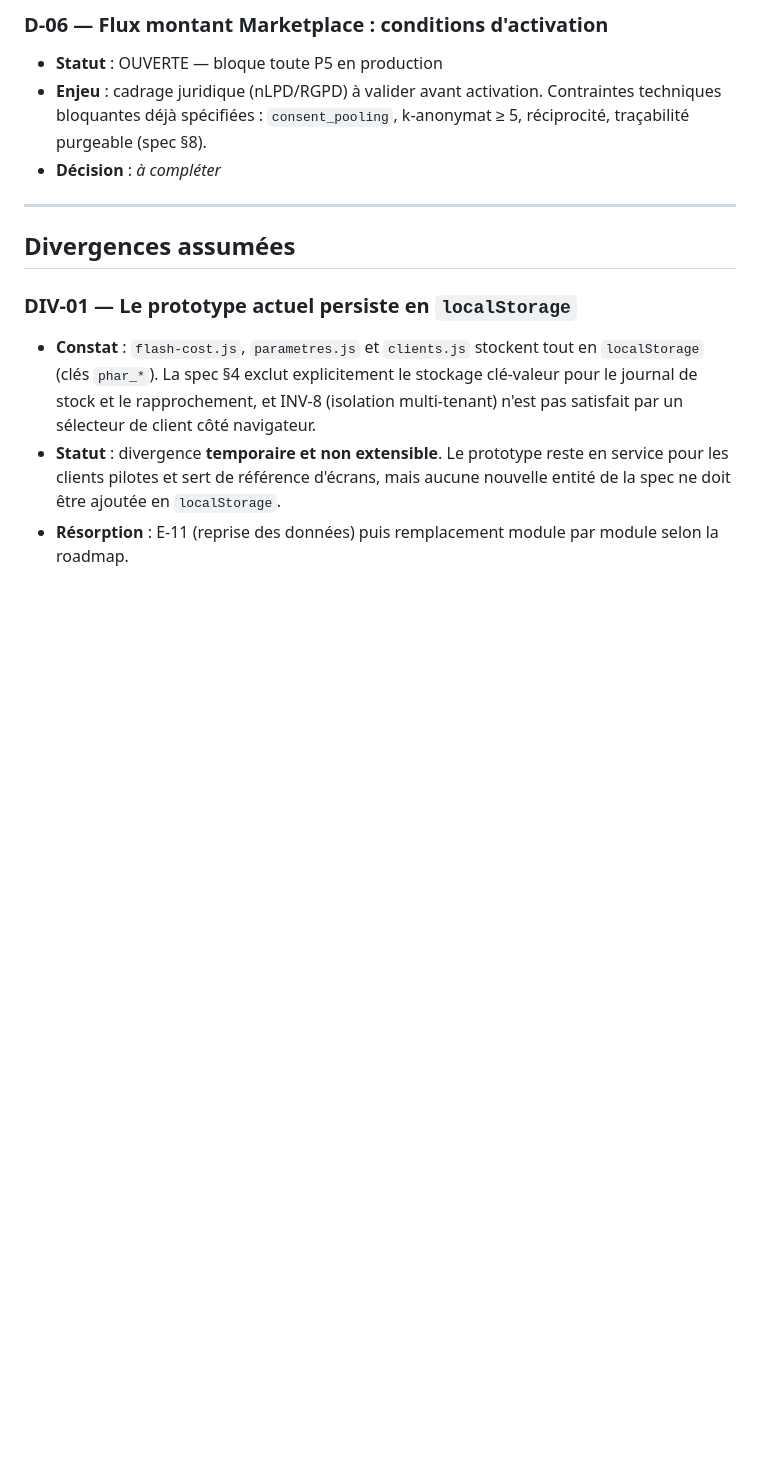
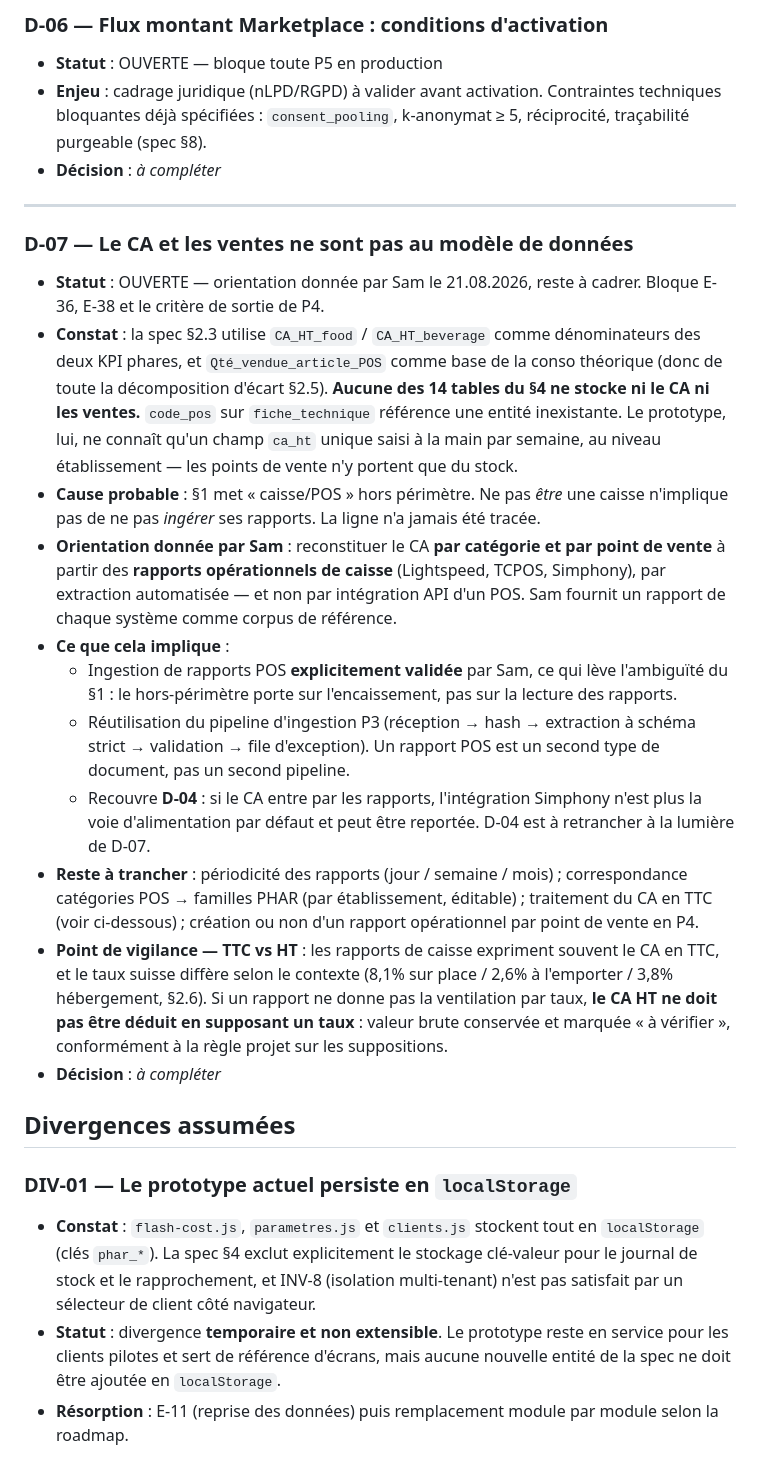
Before and after one commit to Samgaphar/phar-cost-control, a Markdown page: DECISIONS.md, the part around one of its changes. Drawn GitHub-style; blank space fills up the shorter version.

```diff
--- a/DECISIONS.md
+++ b/DECISIONS.md
@@ -44,6 +56,19 @@ Format d'une décision tranchée : date, arbitrage, motif, conséquences, étape
 
 ---
 
+### D-07 — Le CA et les ventes ne sont pas au modèle de données
+- **Statut** : OUVERTE — orientation donnée par Sam le 21.08.2026, reste à cadrer. Bloque E-36, E-38 et le critère de sortie de P4.
+- **Constat** : la spec §2.3 utilise `CA_HT_food` / `CA_HT_beverage` comme dénominateurs des deux KPI phares, et `Qté_vendue_article_POS` comme base de la conso théorique (donc de toute la décomposition d'écart §2.5). **Aucune des 14 tables du §4 ne stocke ni le CA ni les ventes.** `code_pos` sur `fiche_technique` référence une entité inexistante. Le prototype, lui, ne connaît qu'un champ `ca_ht` unique saisi à la main par semaine, au niveau établissement — les points de vente n'y portent que du stock.
+- **Cause probable** : §1 met « caisse/POS » hors périmètre. Ne pas *être* une caisse n'implique pas de ne pas *ingérer* ses rapports. La ligne n'a jamais été tracée.
+- **Orientation donnée par Sam** : reconstituer le CA **par catégorie et par point de vente** à partir des **rapports opérationnels de caisse** (Lightspeed, TCPOS, Simphony), par extraction automatisée — et non par intégration API d'un POS. Sam fournit un rapport de chaque système comme corpus de référence.
+- **Ce que cela implique** :
+  - Ingestion de rapports POS **explicitement validée** par Sam, ce qui lève l'ambiguïté du §1 : le hors-périmètre porte sur l'encaissement, pas sur la lecture des rapports.
+  - Réutilisation du pipeline d'ingestion P3 (réception → hash → extraction à schéma strict → validation → file d'exception). Un rapport POS est un second type de document, pas un second pipeline.
+  - Recouvre **D-04** : si le CA entre par les rapports, l'intégration Simphony n'est plus la voie d'alimentation par défaut et peut être reportée. D-04 est à retrancher à la lumière de D-07.
+- **Reste à trancher** : périodicité des rapports (jour / semaine / mois) ; correspondance catégories POS → familles PHAR (par établissement, éditable) ; traitement du CA en TTC (voir ci-dessous) ; création ou non d'un rapport opérationnel par point de vente en P4.
+- **Point de vigilance — TTC vs HT** : les rapports de caisse expriment souvent le CA en TTC, et le taux suisse diffère selon le contexte (8,1% sur place / 2,6% à l'emporter / 3,8% hébergement, §2.6). Si un rapport ne donne pas la ventilation par taux, **le CA HT ne doit pas être déduit en supposant un taux** : valeur brute conservée et marquée « à vérifier », conformément à la règle projet sur les suppositions.
+- **Décision** : _à compléter_
+
 ## Divergences assumées
 
 ### DIV-01 — Le prototype actuel persiste en `localStorage`
```
Also changed, not shown: other parts of DECISIONS.md (+20 -8 lines).
